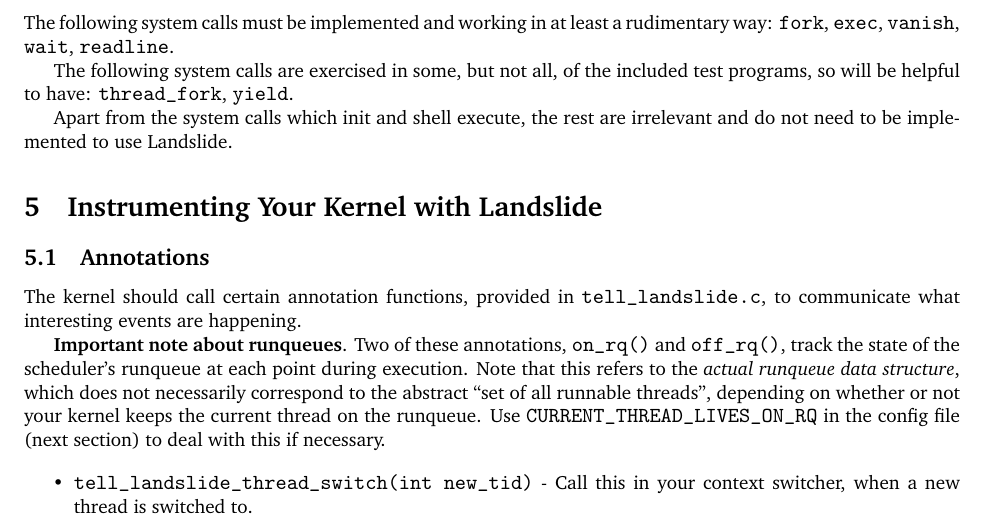
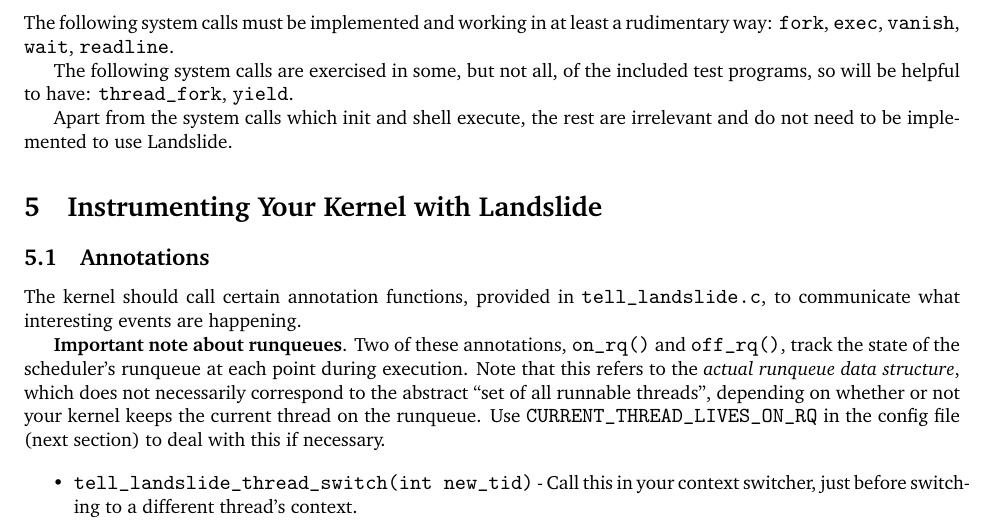
Before and after one commit to bblum/thesis, a LaTeX document (userguide/guide-short.tex): part of page 2 of 6, cut so that both start at the same text. Compiled offline with pdfLaTeX.

Commit message:
more precise wording about when to call tell-switch

```diff
--- a/userguide/guide-short.tex
+++ b/userguide/guide-short.tex
@@ -130,7 +130,7 @@
 
 %\subsubsection{Required Annotations}
 \begin{itemize}
-	\item \texttt{tell\_landslide\_thread\_switch(int new\_tid)} - Call this in your context switcher, when a new thread is switched to.
+	\item \texttt{tell\_landslide\_thread\_switch(int new\_tid)} - Call this in your context switcher, just before switching to a different thread's context.
 	\item \texttt{tell\_landslide\_sched\_init\_done()} - Call this when your scheduler is done being initialized. Until this is called, Landslide will ignore all other annotations. (This corresponds to \texttt{starting\_threads} in Section~\ref{sec:config}.)
 	\item \texttt{tell\_landslide\_forking()} - Call this when a new thread is being forked.
 		(Hint: call it twice, once in \texttt{fork} and once in \texttt{thread\_fork}.)
```
